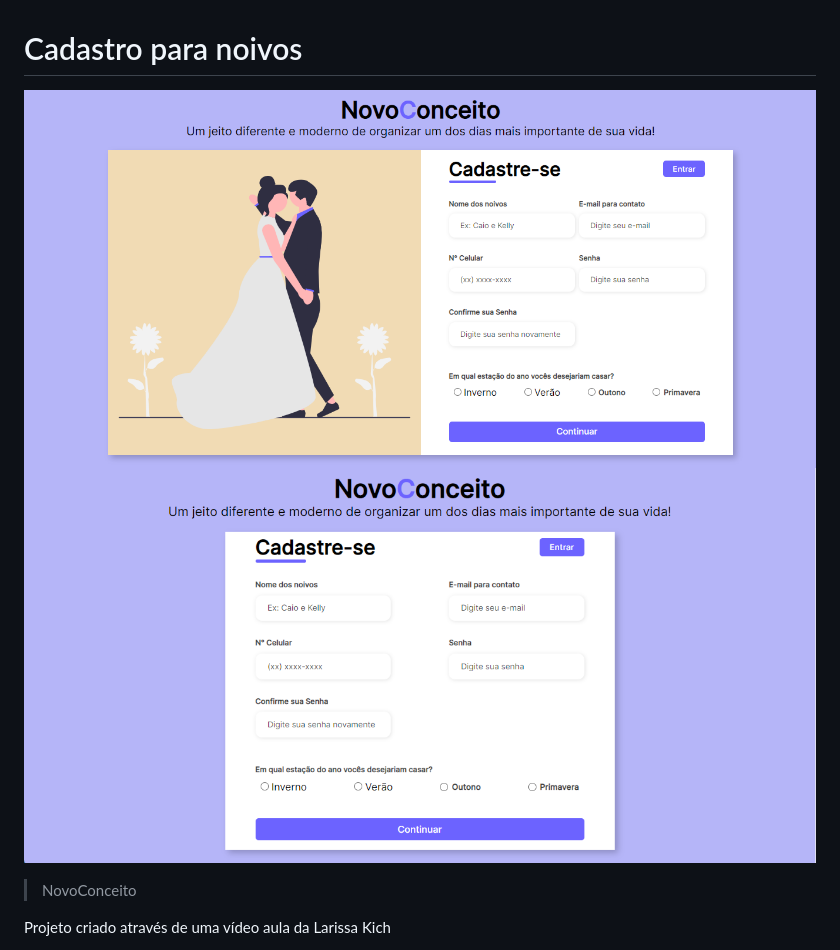
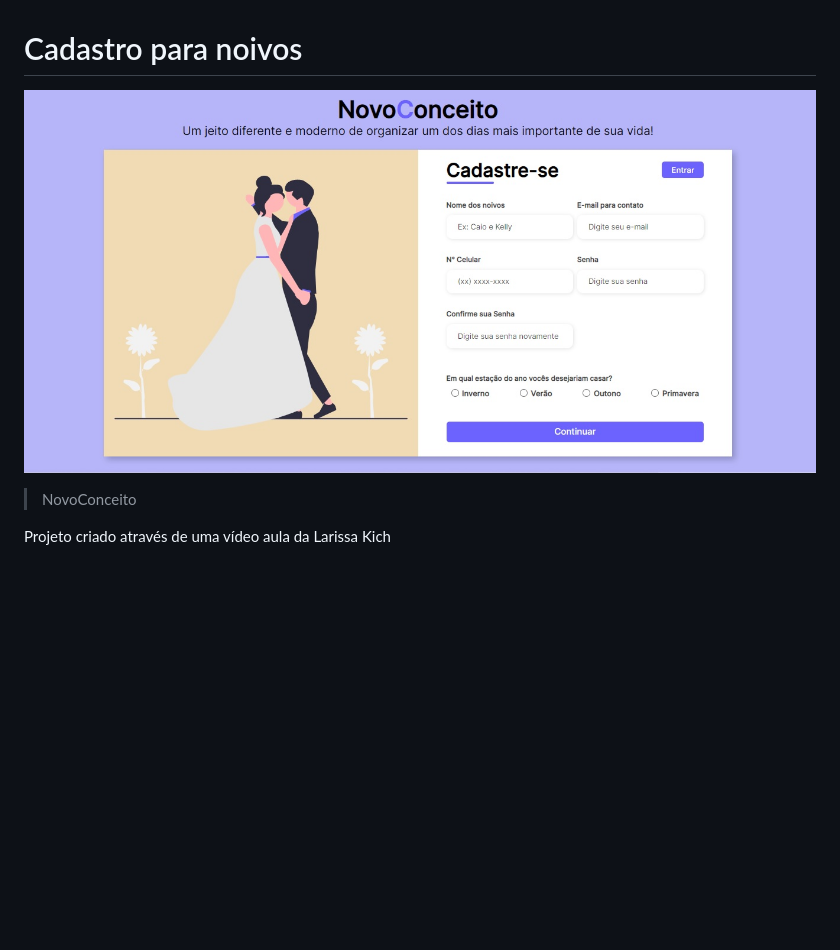
Before and after one commit to eduardooliveira3101/CADASTRO, a Markdown page: README.md, the part around the change. GitHub-like rendering; pictures changed too: .github/project.jpg (added), .github/projeto.png (deleted), .github/projeto2.png (deleted); blank space fills up the shorter version.

```diff
--- a/README.md
+++ b/README.md
@@ -1,7 +1,7 @@
 # Cadastro para noivos
 
-![preview](./.github/projeto.png)
-![preview](./.github/projeto2.png)
+![preview](./.github/project.jpg)
+
 
 
 > NovoConceito
```
Also changed, not shown: .github/projeto3.png (deleted), 2 other files.
